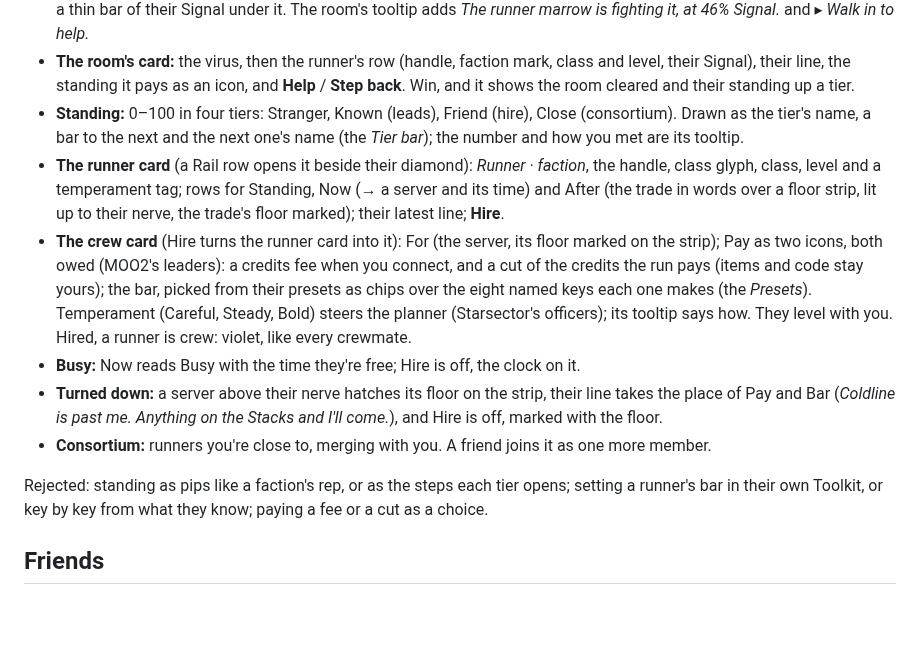
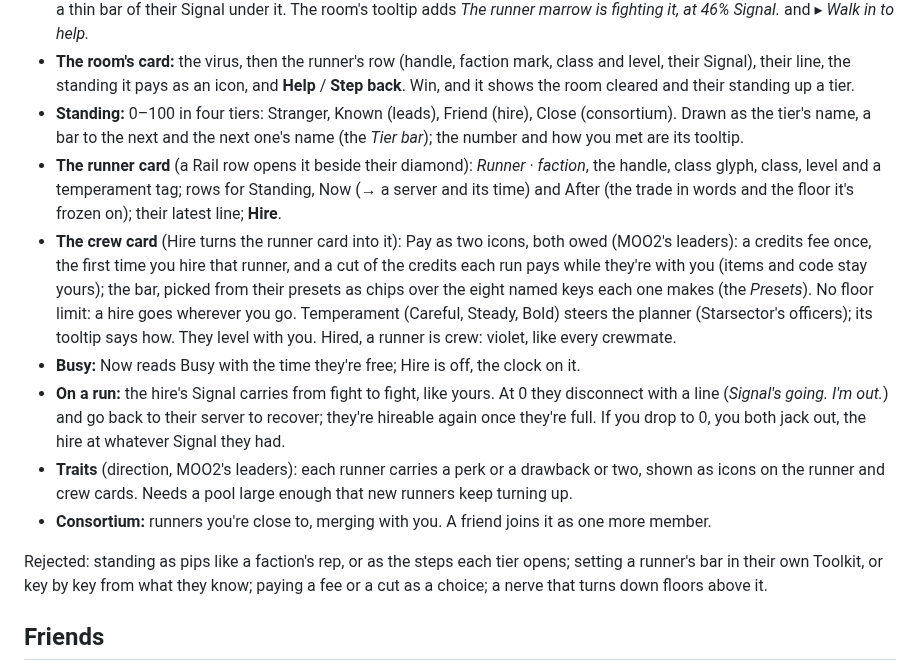
Before and after one commit to Davebee123/Blackbox, a Markdown page: docs/runners.md, the part around the change. Rendered like a GitHub page; blank space fills up the shorter version.

Commit message:
Runners: fee once per runner, a cut every run; no nerve, a hire goes where you go and drops out at 0 Signal
Co-Authored-By: Claude Opus 5.5 <noreply@anthropic.com>
Claude-Session: https://claude.ai/code/session_01JAC41AHjfUS87XMMTFqn5w

```diff
--- a/docs/runners.md
+++ b/docs/runners.md
@@ -61,20 +61,24 @@ Rejected: a pip under each server per runner (*Pips*), and a count tag per serve
 - **Standing:** 0–100 in four tiers: Stranger, Known (leads), Friend (hire), Close (consortium). Drawn as the tier's
   name, a bar to the next and the next one's name (the *Tier bar*); the number and how you met are its tooltip.
 - **The runner card** (a Rail row opens it beside their diamond): *Runner · faction*, the handle, class glyph, class,
-  level and a temperament tag; rows for Standing, Now (→ a server and its time) and After (the trade in words over a
-  floor strip, lit up to their nerve, the trade's floor marked); their latest line; **Hire**.
-- **The crew card** (Hire turns the runner card into it): For (the server, its floor marked on the strip); Pay as
-  two icons, both owed (MOO2's leaders): a credits fee when you connect, and a cut of the credits the run pays (items
-  and code stay yours); the bar, picked from their presets as chips over the eight named keys each one makes (the *Presets*).
+  level and a temperament tag; rows for Standing, Now (→ a server and its time) and After (the trade in words and the
+  floor it's frozen on); their latest line; **Hire**.
+- **The crew card** (Hire turns the runner card into it): Pay as two icons, both owed (MOO2's leaders): a credits fee
+  once, the first time you hire that runner, and a cut of the credits each run pays while they're with you (items and
+  code stay yours); the bar, picked from their presets as chips over the eight named keys each one makes (the
+  *Presets*). No floor limit: a hire goes wherever you go.
   Temperament (Careful, Steady, Bold) steers the planner (Starsector's officers); its tooltip says how. They level
   with you. Hired, a runner is crew: violet, like every crewmate.
 - **Busy:** Now reads Busy with the time they're free; Hire is off, the clock on it.
-- **Turned down:** a server above their nerve hatches its floor on the strip, their line takes the place of Pay and Bar
-  (*Coldline is past me. Anything on the Stacks and I'll come.*), and Hire is off, marked with the floor.
+- **On a run:** the hire's Signal carries from fight to fight, like yours. At 0 they disconnect with a line (*Signal's
+  going. I'm out.*) and go back to their server to recover; they're hireable again once they're full. If you drop to
+  0, you both jack out, the hire at whatever Signal they had.
+- **Traits** (direction, MOO2's leaders): each runner carries a perk or a drawback or two, shown as icons on the
+  runner and crew cards. Needs a pool large enough that new runners keep turning up.
 - **Consortium:** runners you're close to, merging with you. A friend joins it as one more member.
 
 Rejected: standing as pips like a faction's rep, or as the steps each tier opens; setting a runner's bar in their own
-Toolkit, or key by key from what they know; paying a fee or a cut as a choice.
+Toolkit, or key by key from what they know; paying a fee or a cut as a choice; a nerve that turns down floors above it.
 
 ## Friends
 
```
